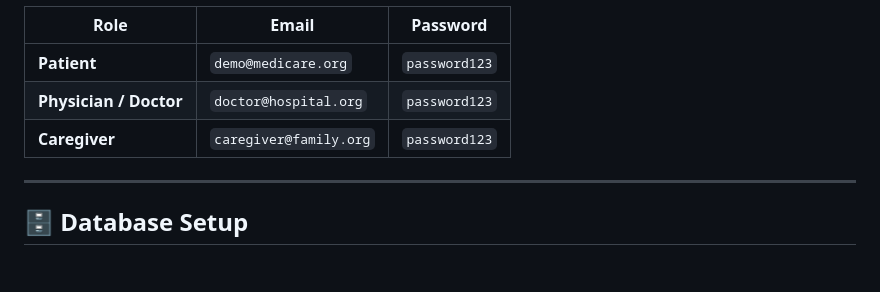
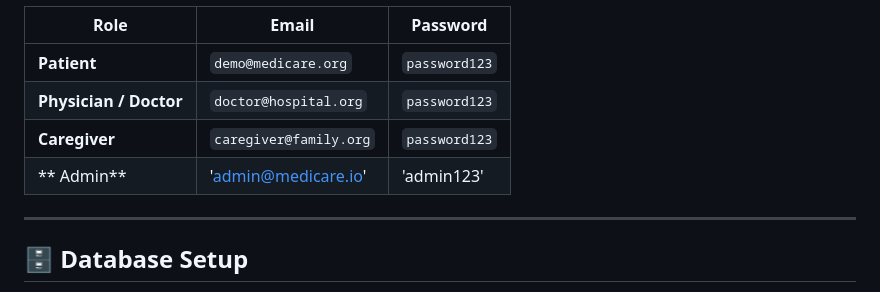
Before and after one commit to Niks7929/MediCare-Smart-Medicine-Reminder-Management, a Markdown page: README.md, the part around the change. Drawn GitHub-style; blank space fills up the shorter version.

Commit message:
update information for project

```diff
--- a/README.md
+++ b/README.md
@@ -88,7 +88,7 @@ You can register a new account on the Registration page or sign in directly usin
 | **Patient** | `demo@medicare.org` | `password123` |
 | **Physician / Doctor** | `doctor@hospital.org` | `password123` |
 | **Caregiver** | `caregiver@family.org` | `password123` |
-
+| ** Admin** | 'admin@medicare.io' |  'admin123'
 ---
 
 ## 🗄️ Database Setup
```
